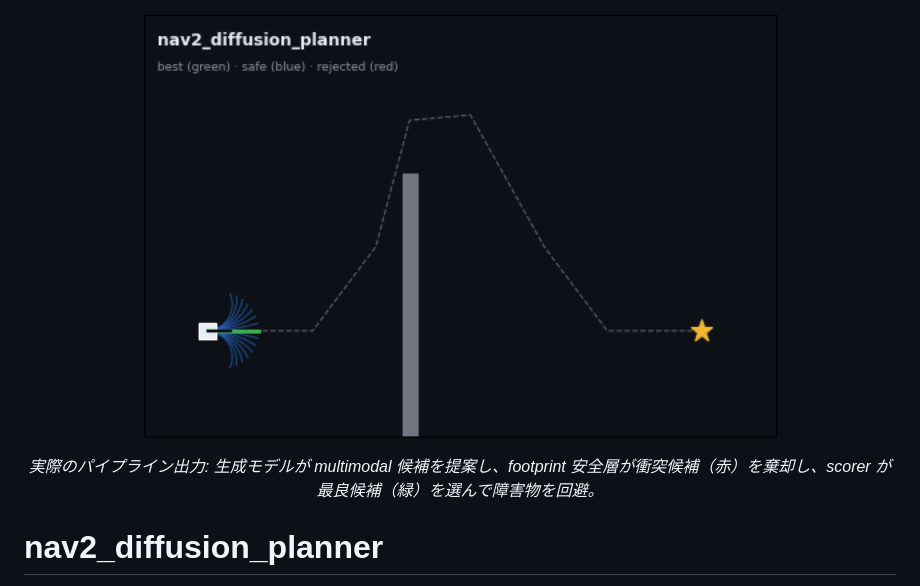
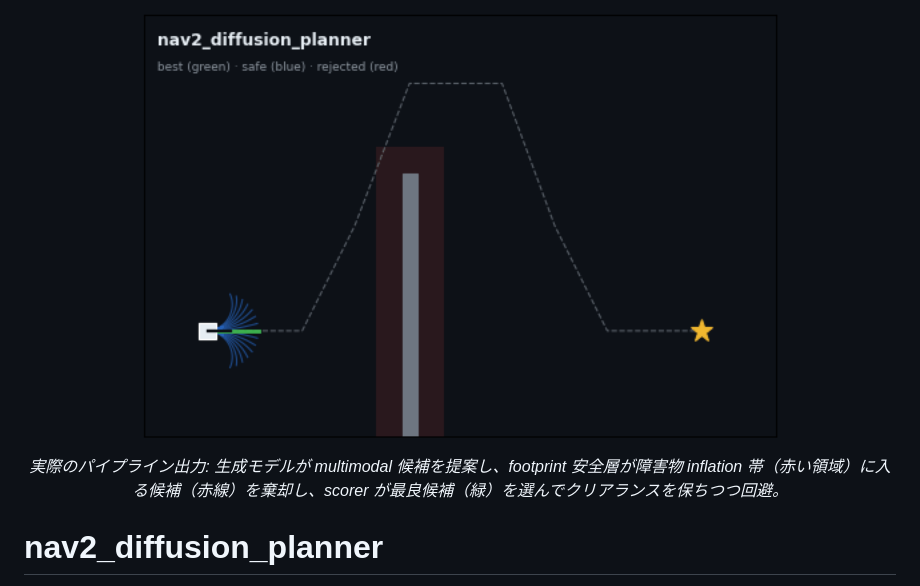
Before and after one commit to rsasaki0109/Nav2PlannerBattle, a Markdown page: README.md, the part around the change. Drawn GitHub-style; pictures changed too: docs/demo.gif.

Commit message:
docs: regenerate hero GIF with obstacle inflation and wall clearance
The robot was grazing the wall. Add a 0.25 m inflation band around the obstacle
so the footprint safety gate rejects candidates entering it, and widen the global
path's detour. The GIF now shows the controller keeping clear distance from the
wall (rejected candidates cluster against the red inflation band).

```diff
--- a/README.md
+++ b/README.md
@@ -2,7 +2,7 @@
   <img src="docs/demo.gif" width="640" alt="DiffusionController: multimodal candidates (best=green / safe=blue / rejected=red) navigating around an obstacle">
 </p>
 
-<p align="center"><em>実際のパイプライン出力: 生成モデルが multimodal 候補を提案し、footprint 安全層が衝突候補（赤）を棄却し、scorer が最良候補（緑）を選んで障害物を回避。</em></p>
+<p align="center"><em>実際のパイプライン出力: 生成モデルが multimodal 候補を提案し、footprint 安全層が障害物 inflation 帯（赤い領域）に入る候補（赤線）を棄却し、scorer が最良候補（緑）を選んでクリアランスを保ちつつ回避。</em></p>
 
 # nav2_diffusion_planner
 
```
